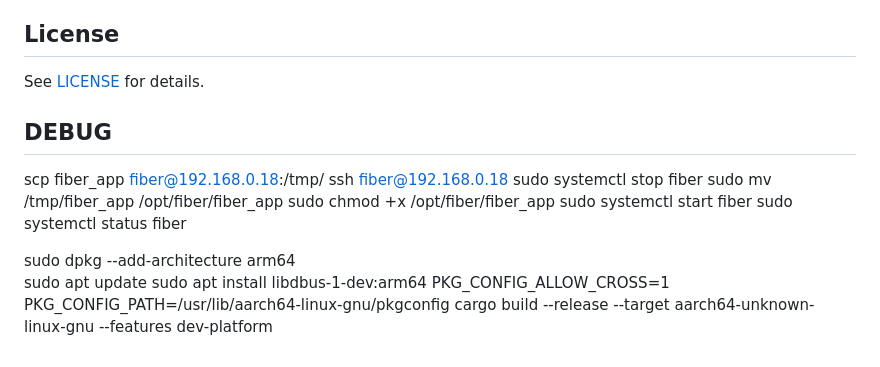
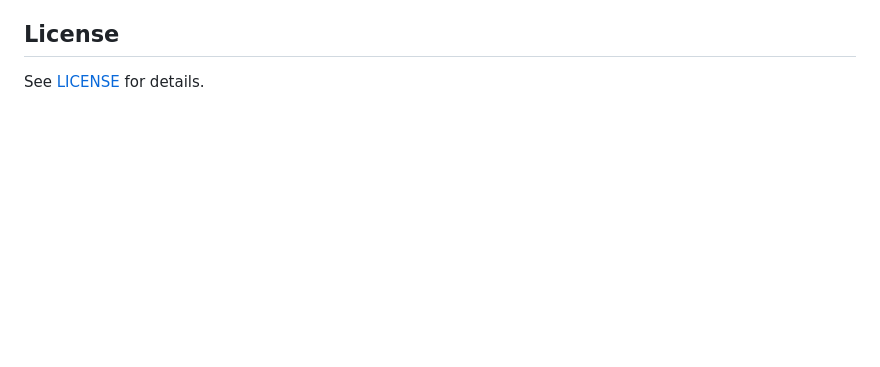
Before and after one commit to hardwario/fiber-agent, a Markdown page: README.md, the part around the change. Drawn GitHub-style; blank space fills up the shorter version.

Commit message:
fiber: Improve README

```diff
--- a/README.md
+++ b/README.md
@@ -235,19 +235,3 @@ ISO 14971 risk management, IEC 62304 software development plan, ISO 13485 QMS, c
 ## License
 
 See [LICENSE](LICENSE) for details.
-
-
-## DEBUG
-scp fiber_app fiber@192.168.0.18:/tmp/
-ssh fiber@192.168.0.18
-sudo systemctl stop fiber
-sudo mv /tmp/fiber_app /opt/fiber/fiber_app
-sudo chmod +x /opt/fiber/fiber_app
-sudo systemctl start fiber
-sudo systemctl status fiber
-
-
-sudo dpkg --add-architecture arm64
-sudo apt update
-sudo apt install libdbus-1-dev:arm64
-PKG_CONFIG_ALLOW_CROSS=1 PKG_CONFIG_PATH=/usr/lib/aarch64-linux-gnu/pkgconfig cargo build --release --target aarch64-unknown-linux-gnu --features dev-platform
```
